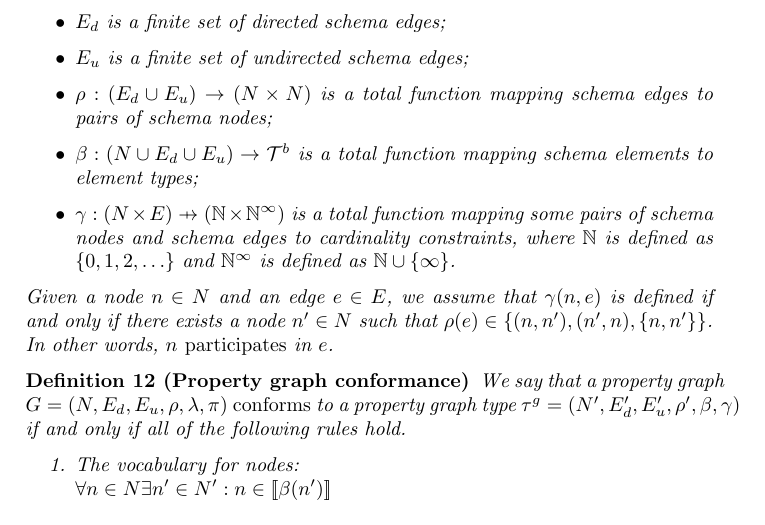
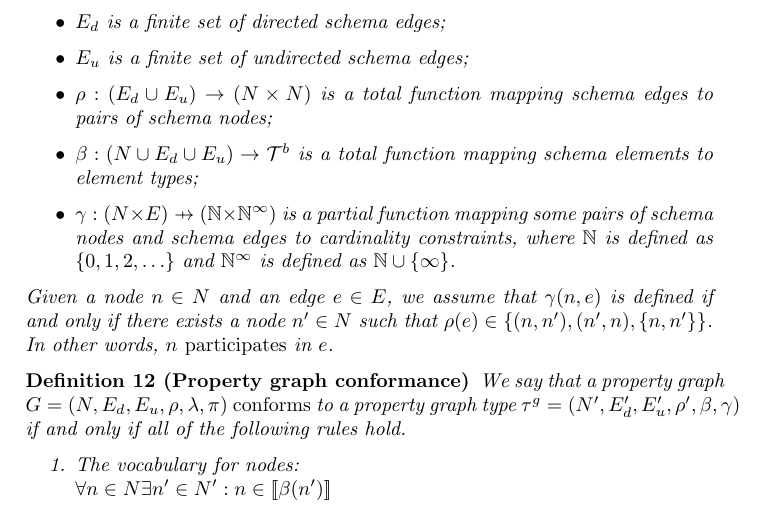
Before and after one commit to nimobeeren/thesis, a LaTeX document (docs/main.tex): part of page 3 of 4, cut so that both start at the same text. Compiled offline with pdfLaTeX.

Commit message:
fix partial function

```diff
--- a/docs/main.tex
+++ b/docs/main.tex
@@ -160,7 +160,7 @@ To enable more general cardinality constraints on edges, we revise the definitio
     \item $E_u$ is a finite set of undirected schema edges;
     \item $\rho : (E_d \cup E_u) \to (N \times N)$ is a total function mapping schema edges to pairs of schema nodes;
     \item $\beta : (N \cup E_d \cup E_u) \to \btypes$ is a total function mapping schema elements to element types;
-    \item $\gamma : (N \times E) \pto (\N \times \N^\infty)$ is a total function mapping some pairs of schema nodes and schema edges to cardinality constraints, where $\N$ is defined as $\{0, 1, 2, \ldots\}$ and $\N^\infty$ is defined as $\N \cup \{\infty\}$.
+    \item $\gamma : (N \times E) \pto (\N \times \N^\infty)$ is a partial function mapping some pairs of schema nodes and schema edges to cardinality constraints, where $\N$ is defined as $\{0, 1, 2, \ldots\}$ and $\N^\infty$ is defined as $\N \cup \{\infty\}$.
   \end{itemize}
   Given a node $n \in N$ and an edge $e \in E$, we assume that $\gamma(n, e)$ is defined if and only if there exists a node $n' \in N$ such that $\rho(e) \in \{(n, n'), (n', n), \{n, n'\}\}$. In other words, $n$ \emph{participates} in $e$.
 \end{definition}
```
